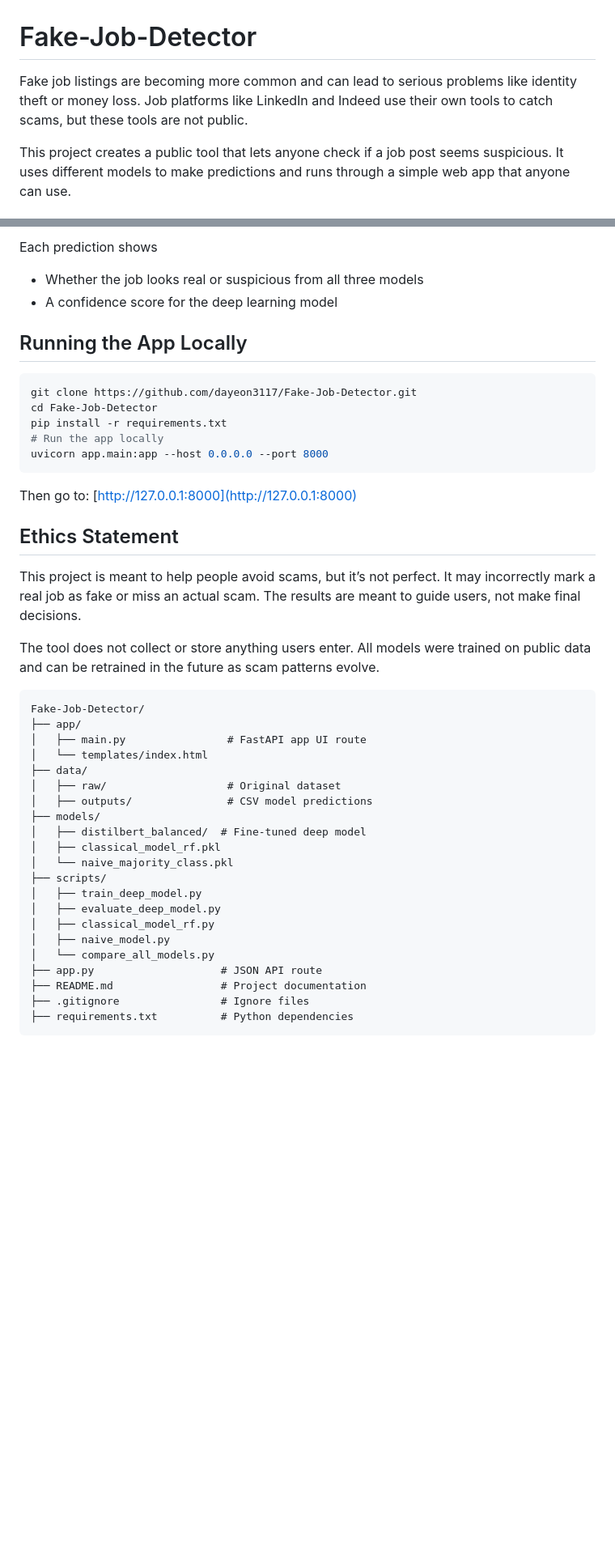
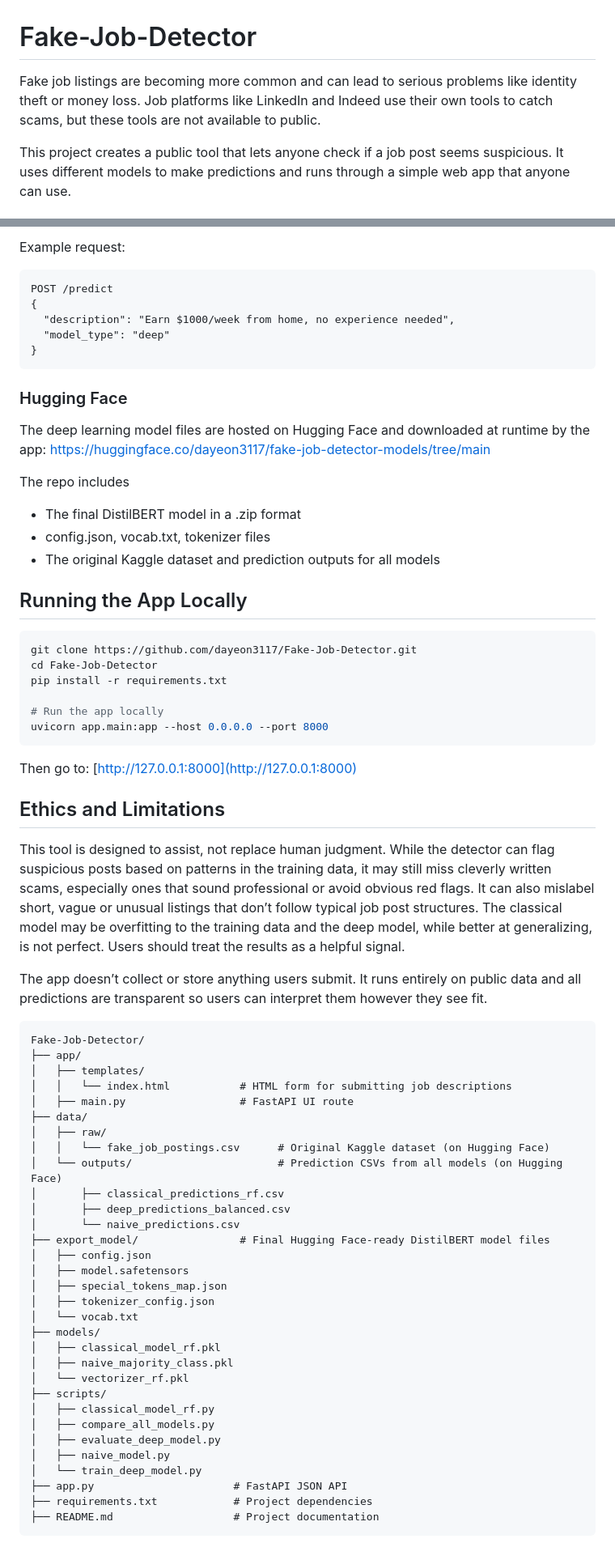
Before and after one commit to dayeon3117/Fake-Job-Detector, a Markdown page: README.md, 2 parts joined by grey strips. Shown: that part at 81% size. Rendered like a GitHub page; blank space fills up the shorter version.

````diff
--- a/README.md
+++ b/README.md
@@ -1,6 +1,6 @@
 # Fake-Job-Detector
 
-Fake job listings are becoming more common and can lead to serious problems like identity theft or money loss. Job platforms like LinkedIn and Indeed use their own tools to catch scams, but these tools are not public.
+Fake job listings are becoming more common and can lead to serious problems like identity theft or money loss. Job platforms like LinkedIn and Indeed use their own tools to catch scams, but these tools are not available to public.
 
 This project creates a public tool that lets anyone check if a job post seems suspicious. It uses different models to make predictions and runs through a simple web app that anyone can use.
 
@@ -67,7 +73,22 @@ I built the app using FastAPI. It has two ways to use it:
 
-Each prediction shows
-- Whether the job looks real or suspicious from all three models
-- A confidence score for the deep learning model
+Example request:
+```
+POST /predict
+{
+  "description": "Earn $1000/week from home, no experience needed",
+  "model_type": "deep"
+}
+```
+
+### Hugging Face
+
+The deep learning model files are hosted on Hugging Face and downloaded at runtime by the app:
+https://huggingface.co/dayeon3117/fake-job-detector-models/tree/main
+
+The repo includes
+- The final DistilBERT model in a .zip format
+- config.json, vocab.txt, tokenizer files
+- The original Kaggle dataset and prediction outputs for all models
 
 ## Running the App Locally
 
@@ -75,6 +96,7 @@ Each prediction shows
 git clone https://github.com/dayeon3117/Fake-Job-Detector.git
 cd Fake-Job-Detector
 pip install -r requirements.txt
+
 # Run the app locally
 uvicorn app.main:app --host 0.0.0.0 --port 8000
 ```
@@ -82,32 +104,42 @@ uvicorn app.main:app --host 0.0.0.0 --port 8000
 Then go to:
 [http://127.0.0.1:8000](http://127.0.0.1:8000)
 
-## Ethics Statement
+## Ethics and Limitations
 
-This project is meant to help people avoid scams, but it’s not perfect. It may incorrectly mark a real job as fake or miss an actual scam. The results are meant to guide users, not make final decisions.
+This tool is designed to assist, not replace human judgment. While the detector can flag suspicious posts based on patterns in the training data, it may still miss cleverly written scams, especially ones that sound professional or avoid obvious red flags. It can also mislabel short, vague or unusual listings that don’t follow typical job post structures. The classical model may be overfitting to the training data and the deep model, while better at generalizing, is not perfect. Users should treat the results as a helpful signal.
 
-The tool does not collect or store anything users enter. All models were trained on public data and can be retrained in the future as scam patterns evolve.
+The app doesn’t collect or store anything users submit. It runs entirely on public data and all predictions are transparent so users can interpret them however they see fit.
 
 ```
 Fake-Job-Detector/
 ├── app/
-│   ├── main.py                # FastAPI app UI route
-│   └── templates/index.html
+│   ├── templates/
+│   │   └── index.html           # HTML form for submitting job descriptions
+│   ├── main.py                  # FastAPI UI route
 ├── data/
-│   ├── raw/                   # Original dataset
-│   ├── outputs/               # CSV model predictions
+│   ├── raw/
+│   │   └── fake_job_postings.csv      # Original Kaggle dataset (on Hugging Face)
+│   └── outputs/                       # Prediction CSVs from all models (on Hugging Face)
+│       ├── classical_predictions_rf.csv
+│       ├── deep_predictions_balanced.csv
+│       └── naive_predictions.csv
+├── export_model/                # Final Hugging Face-ready DistilBERT model files
+│   ├── config.json
+│   ├── model.safetensors
+│   ├── special_tokens_map.json
+│   ├── tokenizer_config.json
+│   └── vocab.txt
 ├── models/
-│   ├── distilbert_balanced/  # Fine-tuned deep model
 │   ├── classical_model_rf.pkl
-│   └── naive_majority_class.pkl
+│   ├── naive_majority_class.pkl
+│   └── vectorizer_rf.pkl
 ├── scripts/
-│   ├── train_deep_model.py
+│   ├── classical_model_rf.py
+│   ├── compare_all_models.py
 │   ├── evaluate_deep_model.py
-│   ├── classical_model_rf.py
 │   ├── naive_model.py
-│   └── compare_all_models.py
-├── app.py                    # JSON API route
-├── README.md                 # Project documentation
-├── .gitignore                # Ignore files
-├── requirements.txt          # Python dependencies
+│   └── train_deep_model.py
+├── app.py                      # FastAPI JSON API
+├── requirements.txt            # Project dependencies
+├── README.md                   # Project documentation
 ```
````
Also changed, not shown: other parts of README.md (+19 -13 lines).
